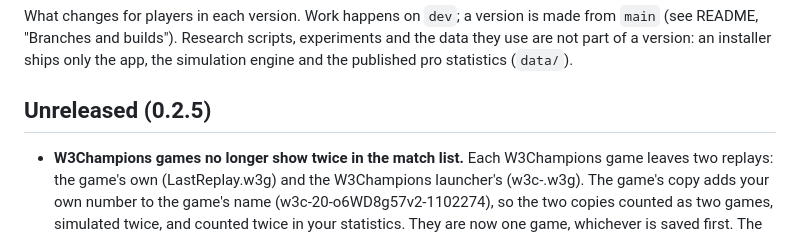
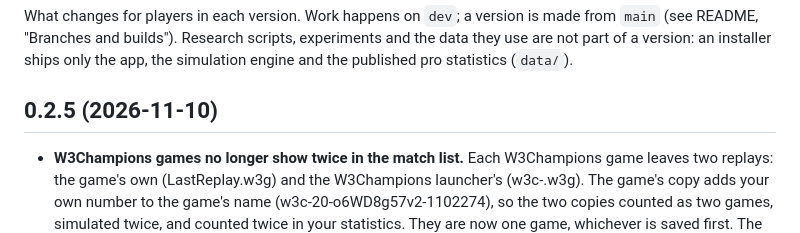
Before and after one commit to bubunuh/replay-altar, a Markdown page: CHANGELOG.md, the part around the change. Rendered like a GitHub page.

Commit message:
CHANGELOG: 0.2.5 released 2026-11-10
Co-Authored-By: Claude Opus 5.5 <noreply@anthropic.com>

```diff
--- a/CHANGELOG.md
+++ b/CHANGELOG.md
@@ -5,7 +5,7 @@ What changes for players in each version. Work happens on `dev`; a version is ma
 part of a version: an installer ships only the app, the simulation engine and the published pro
 statistics (`data/`).
 
-## Unreleased (0.2.5)
+## 0.2.5 (2026-11-10)
 
 - **W3Champions games no longer show twice in the match list.** Each W3Champions game leaves two
   replays: the game's own (LastReplay.w3g) and the W3Champions launcher's (w3c-<date>.w3g). The
```
